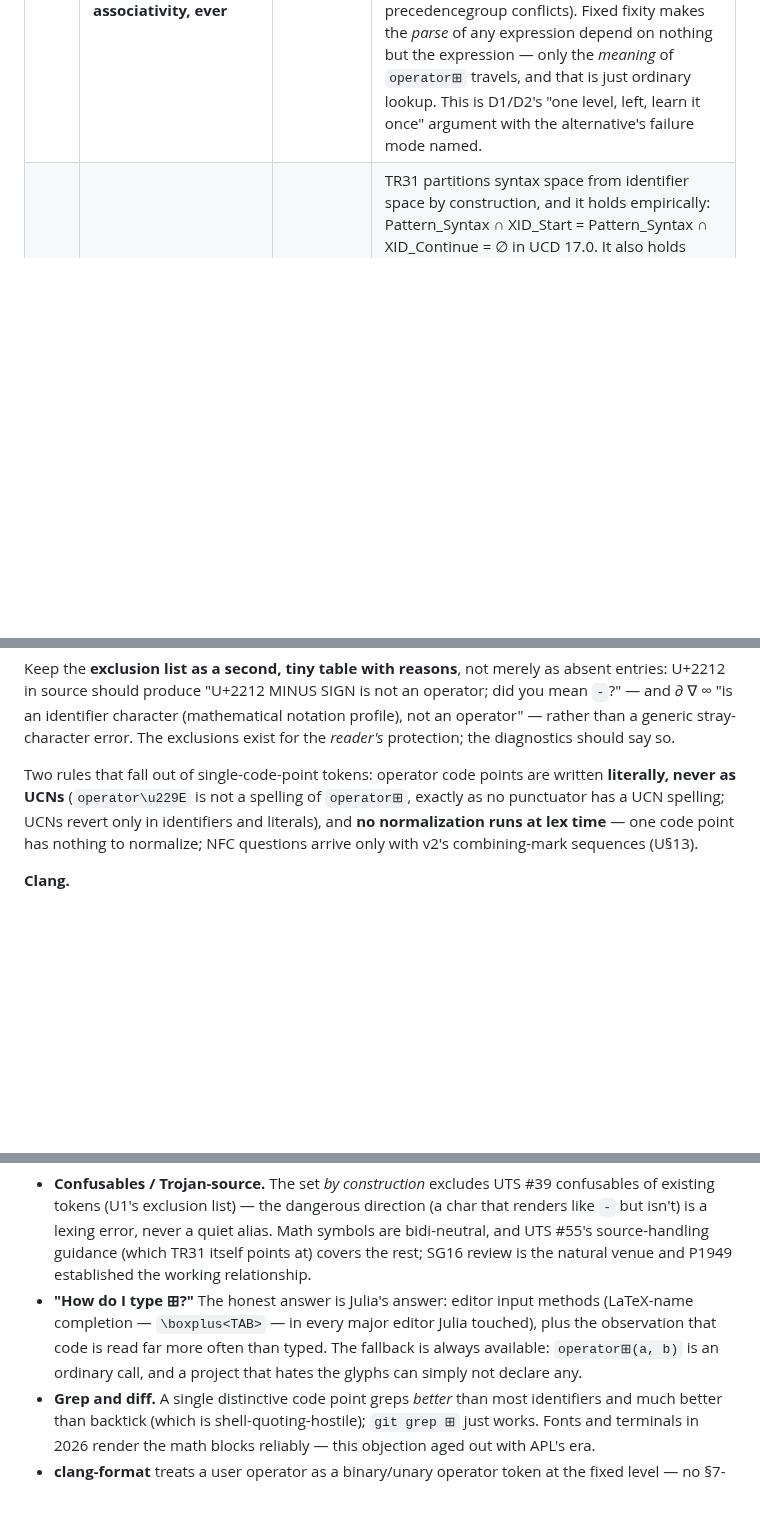
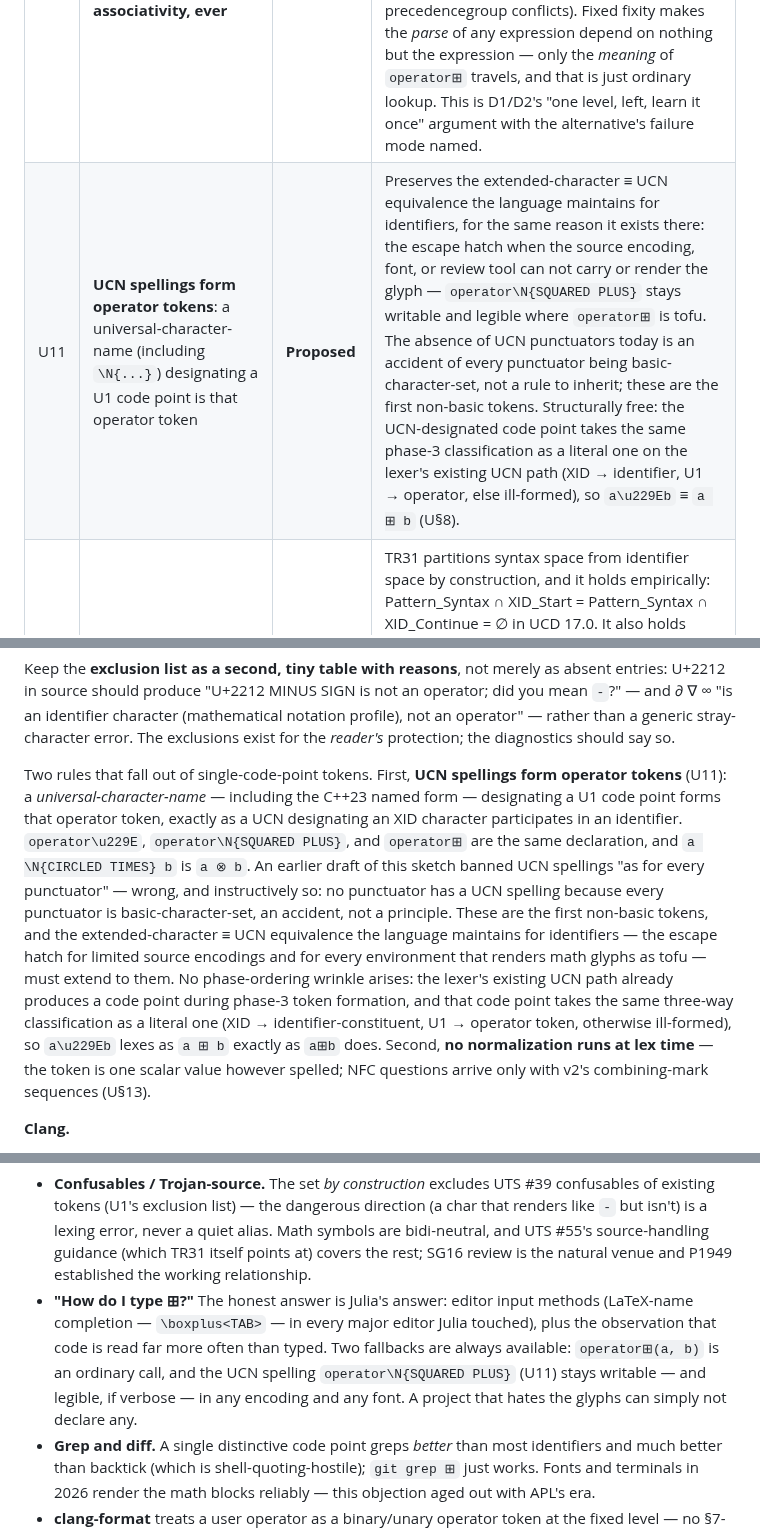
Before and after one commit to steve-downey/backtick, a Markdown page: docs/unicode-operators.md, 3 parts joined by grey strips. Rendered like a GitHub page; blank space fills up the shorter version.

Commit message:
docs: U11 — UCN spellings form operator tokens; reverse the no-UCN rule

```diff
--- a/docs/unicode-operators.md
+++ b/docs/unicode-operators.md
@@ -50,6 +50,7 @@ Vec operator⊖(Vec const&);          // one parameter -> unary prefix form
 | U7 | Gated behind its own flag, `-funicode-operators`, independent of and composable with `-fbacktick` | **Proposed** | Same D5 rationale: opt-in prototype vehicle, default build byte-identical to upstream. A separate flag because the features are separable proposals with separable fates; a translation unit may enable either, both, or neither, and U4's shared precedence level must parse identically whichever subset is on. |
 | U8 | Mangling: Itanium **vendor-extended operator** (`v <arity> <source-name>`) with a code-point-derived source-name, e.g. `⊞` binary → `v2` + `op_u229E` | **Proposed — open (ABI)** | The `v` production exists precisely for operators the grammar didn't anticipate; precedent for naming-by-derived-source-name is `li<name>` for literal-operator suffixes, and precedent for retrofitting a real code is `aw` for `co_await`. A standardized feature would want a first-class `<operator-name>` production keyed by code point, which needs cross-vendor agreement — flagged open, not resolved. MSVC mangling unexamined. |
 | U9 | **No user-declared precedence or associativity, ever** | **Proposed** | Fixity is the rock other designs founder on. A declared precedence is a semantic property that must travel with the name across headers, modules, and translation units; two TUs disagreeing about `a ⊕ b ⊗ c` is an ODR/IFNDR factory, and the parse of an expression comes to depend on which imports are visible (Haskell's fixity-import problem; Swift's precedencegroup conflicts). Fixed fixity makes the *parse* of any expression depend on nothing but the expression — only the *meaning* of `operator⊞` travels, and that is just ordinary lookup. This is D1/D2's "one level, left, learn it once" argument with the alternative's failure mode named. |
+| U11 | **UCN spellings form operator tokens**: a universal-character-name (including `\N{...}`) designating a U1 code point is that operator token | **Proposed** | Preserves the extended-character ≡ UCN equivalence the language maintains for identifiers, for the same reason it exists there: the escape hatch when the source encoding, font, or review tool can not carry or render the glyph — `operator\N{SQUARED PLUS}` stays writable and legible where `operator⊞` is tofu. The absence of UCN punctuators today is an accident of every punctuator being basic-character-set, not a rule to inherit; these are the first non-basic tokens. Structurally free: the UCN-designated code point takes the same phase-3 classification as a literal one on the lexer's existing UCN path (XID → identifier, U1 → operator, else ill-formed), so `a\u229Eb` ≡ `a ⊞ b` (U§8). |
 | U10 | **Operator characters are never identifier characters** — the token set and the identifier set stay disjoint | **Proposed** | TR31 partitions syntax space from identifier space by construction, and it holds empirically: Pattern_Syntax ∩ XID_Start = Pattern_Syntax ∩ XID_Continue = ∅ in UCD 17.0. It also holds *historically* in C++: the C++11–C++20 Annex E identifier whitelist has zero overlap with Pattern_Syntax (it even carves × and ÷ out of the middle of the Latin-1 letter ranges), so no standard has ever admitted a function *named* ⊞ and no existing code can conflict (U§7.1). The function-name use is already served: `operator⊞` *is* a name — callable, address-taken, passable — Haskell's `(⊞)` section spelled the C++ way. And admitting bare-⊞ identifiers would create the design's one true ambiguity, `⊞(x)` in operand position (U§7.1), whose only resolutions are whitespace sensitivity (the Swift trap U5 already declined) or worse. Composes cleanly with Clang's shipped math-identifier extension (D137051, Clang 16) and P3658R1: both admit exactly the TR31 §7.1 ID_Compat_Math sets, whose overlap with Pattern_Syntax is precisely {∂ ∇ ∞} — the three U1 already cedes to the identifier side — so operator set and extended identifier set stay disjoint even with the extension on, and mangling stays structurally distinct with nothing new (U§9). |
 
 ---
@@ -424,12 +425,26 @@ character (mathematical notation profile), not an operator" — rather than
 a generic stray-character error. The exclusions exist for the *reader's*
 protection; the diagnostics should say so.
 
-Two rules that fall out of single-code-point tokens: operator code points
-are written **literally, never as UCNs** (`operator\u229E` is not a
-spelling of `operator⊞`, exactly as no punctuator has a UCN spelling; UCNs
-revert only in identifiers and literals), and **no normalization runs at lex time** — one
-code point has nothing to normalize; NFC questions arrive only with v2's
-combining-mark sequences (U§13).
+Two rules that fall out of single-code-point tokens. First, **UCN spellings
+form operator tokens** (U11): a *universal-character-name* — including the
+C++23 named form — designating a U1 code point forms that operator token,
+exactly as a UCN designating an XID character participates in an identifier.
+`operator\u229E`, `operator\N{SQUARED PLUS}`, and `operator⊞` are the same
+declaration, and `a \N{CIRCLED TIMES} b` is `a ⊗ b`. An earlier draft of
+this sketch banned UCN spellings "as for every punctuator" — wrong, and
+instructively so: no punctuator has a UCN spelling because every punctuator
+is basic-character-set, an accident, not a principle. These are the first
+non-basic tokens, and the extended-character ≡ UCN equivalence the language
+maintains for identifiers — the escape hatch for limited source encodings
+and for every environment that renders math glyphs as tofu — must extend to
+them. No phase-ordering wrinkle arises: the lexer's existing UCN path
+already produces a code point during phase-3 token formation, and that code
+point takes the same three-way classification as a literal one (XID →
+identifier-constituent, U1 → operator token, otherwise ill-formed), so
+`a\u229Eb` lexes as `a ⊞ b` exactly as `a⊞b` does. Second, **no
+normalization runs at lex time** — the token is one scalar value however
+spelled; NFC questions arrive only with v2's combining-mark sequences
+(U§13).
 
 **Clang.**
 
@@ -517,8 +532,10 @@ The objections are known in advance; pre-load the answers (§13.5 discipline).
 - **"How do I type ⊞?"** The honest answer is Julia's answer: editor input
   methods (LaTeX-name completion — `\boxplus<TAB>` — in every major editor
   Julia touched), plus the observation that code is read far more often than
-  typed. The fallback is always available: `operator⊞(a, b)` is an ordinary
-  call, and a project that hates the glyphs can simply not declare any.
+  typed. Two fallbacks are always available: `operator⊞(a, b)` is an
+  ordinary call, and the UCN spelling `operator\N{SQUARED PLUS}` (U11)
+  stays writable — and legible, if verbose — in any encoding and any font.
+  A project that hates the glyphs can simply not declare any.
 - **Grep and diff.** A single distinctive code point greps *better* than most
   identifiers and much better than backtick (which is shell-quoting-hostile);
   `git grep ⊞` just works. Fonts and terminals in 2026 render the math blocks
```
